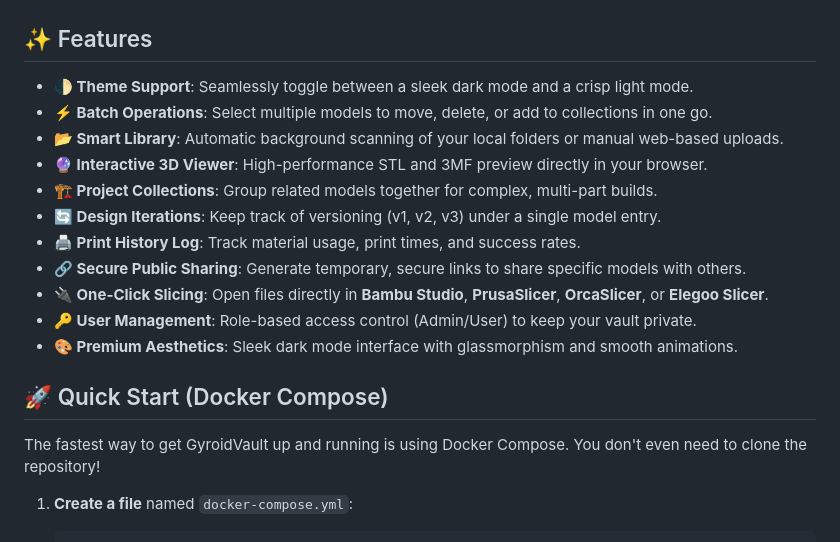
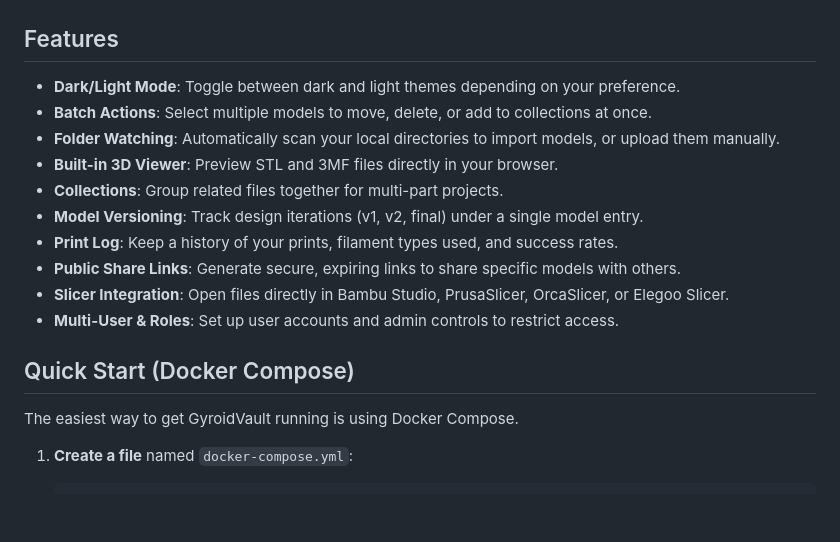
Before and after one commit to TeeCodeDev/GyroidVault, a Markdown page: README.md, the part around one of its changes. GitHub-like rendering; blank space fills up the shorter version.

````diff
--- a/README.md
+++ b/README.md
@@ -19,23 +19,22 @@
   </tr>
 </table>
 
-## ✨ Features
+## Features
 
-- **🌓 Theme Support**: Seamlessly toggle between a sleek dark mode and a crisp light mode.
-- **⚡️ Batch Operations**: Select multiple models to move, delete, or add to collections in one go.
-- **📂 Smart Library**: Automatic background scanning of your local folders or manual web-based uploads.
-- **🔮 Interactive 3D Viewer**: High-performance STL and 3MF preview directly in your browser.
-- **🏗 Project Collections**: Group related models together for complex, multi-part builds.
-- **🔄 Design Iterations**: Keep track of versioning (v1, v2, v3) under a single model entry.
-- **🖨 Print History Log**: Track material usage, print times, and success rates.
-- **🔗 Secure Public Sharing**: Generate temporary, secure links to share specific models with others.
-- **🔌 One-Click Slicing**: Open files directly in **Bambu Studio**, **PrusaSlicer**, **OrcaSlicer**, or **Elegoo Slicer**.
-- **🔑 User Management**: Role-based access control (Admin/User) to keep your vault private.
-- **🎨 Premium Aesthetics**: Sleek dark mode interface with glassmorphism and smooth animations.
+- **Dark/Light Mode**: Toggle between dark and light themes depending on your preference.
+- **Batch Actions**: Select multiple models to move, delete, or add to collections at once.
+- **Folder Watching**: Automatically scan your local directories to import models, or upload them manually.
+- **Built-in 3D Viewer**: Preview STL and 3MF files directly in your browser.
+- **Collections**: Group related files together for multi-part projects.
+- **Model Versioning**: Track design iterations (v1, v2, final) under a single model entry.
+- **Print Log**: Keep a history of your prints, filament types used, and success rates.
+- **Public Share Links**: Generate secure, expiring links to share specific models with others.
+- **Slicer Integration**: Open files directly in Bambu Studio, PrusaSlicer, OrcaSlicer, or Elegoo Slicer.
+- **Multi-User & Roles**: Set up user accounts and admin controls to restrict access.
 
-## 🚀 Quick Start (Docker Compose)
+## Quick Start (Docker Compose)
 
-The fastest way to get GyroidVault up and running is using Docker Compose. You don't even need to clone the repository!
+The easiest way to get GyroidVault running is using Docker Compose.
 
 1. **Create a file** named `docker-compose.yml`:
     ```yaml
````
Also changed, not shown: other parts of README.md (+26 -26 lines).
